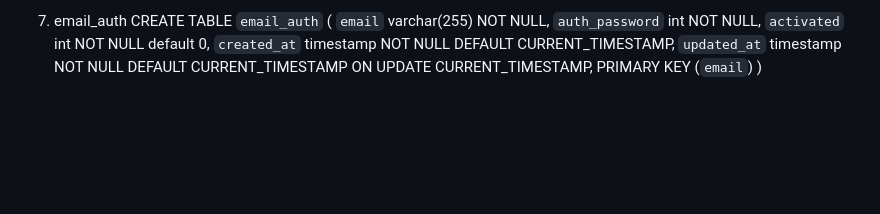
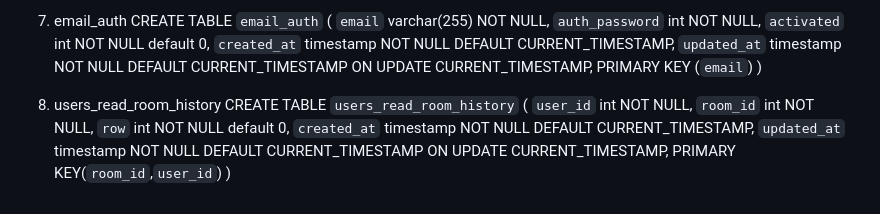
Before and after one commit to Nliker/ImageUs, a Markdown page: back/README.md, the part around the change. Rendered like a GitHub page; blank space fills up the shorter version.

Commit message:
users_read_room_history 스키마 설계

```diff
--- a/back/README.md
+++ b/back/README.md
@@ -115,6 +115,16 @@ CREATE TABLE `email_auth` (
   PRIMARY KEY (`email`)
 )
 
+8. users_read_room_history
+CREATE TABLE `users_read_room_history` (
+  `user_id` int NOT NULL,
+  `room_id` int NOT NULL,
+  `row` int NOT NULL default 0,
+  `created_at` timestamp NOT NULL DEFAULT CURRENT_TIMESTAMP,
+  `updated_at` timestamp NOT NULL DEFAULT CURRENT_TIMESTAMP ON UPDATE CURRENT_TIMESTAMP,
+  PRIMARY KEY(`room_id`,`user_id`)
+)
+
 <!-- 아래는 추후 완성 기능 -->
 <!-- 7. albums
 CREATE TABLE `albums` (
```
